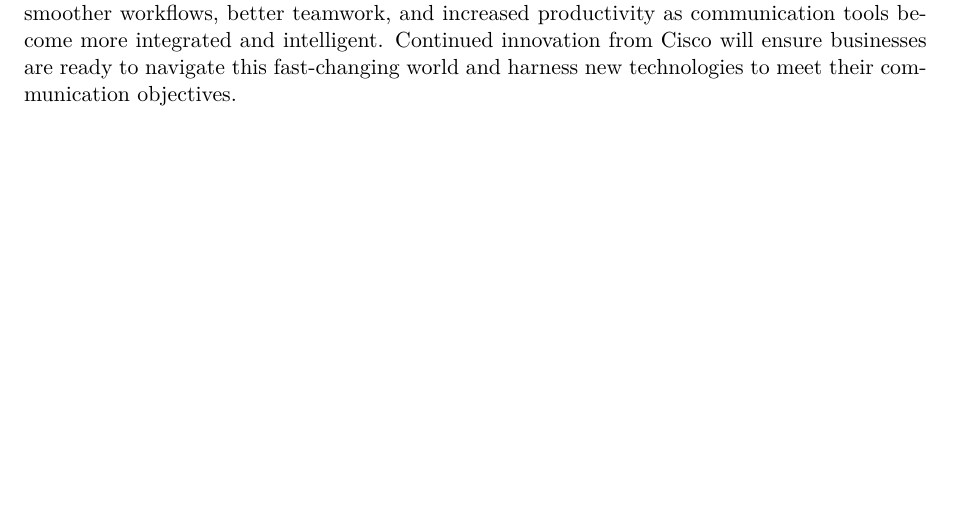
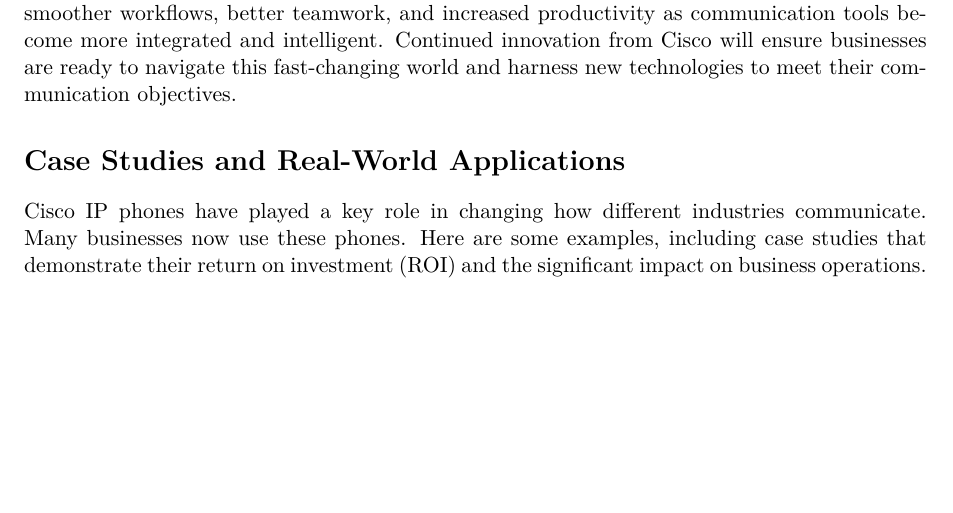
Before and after one commit to jafarizadeh/Article, a LaTeX paper (IP-Phone/main.tex): part of page 5 of 5, cut so that both start at the same text. Compiled offline with pdfLaTeX.

Commit message:
Case Studies and Real-World Applications

```diff
--- a/IP-Phone/main.tex
+++ b/IP-Phone/main.tex
@@ -134,4 +134,10 @@
 
 The effects on business communication will be far-reaching. Companies can anticipate smoother workflows, better teamwork, and increased productivity as communication tools become more integrated and intelligent. Continued innovation from Cisco will ensure businesses are ready to navigate this fast-changing world and harness new technologies to meet their communication objectives.
 
+
+\section*{Case Studies and Real-World Applications}
+
+Cisco IP phones have played a key role in changing how different industries communicate. Many businesses now use these phones. Here are some examples, including case studies that demonstrate their return on investment (ROI) and the significant impact on business operations.
+
+
 \end{document}
```
Also changed, not shown: IP-Phone/main.pdf, 3 other files.
